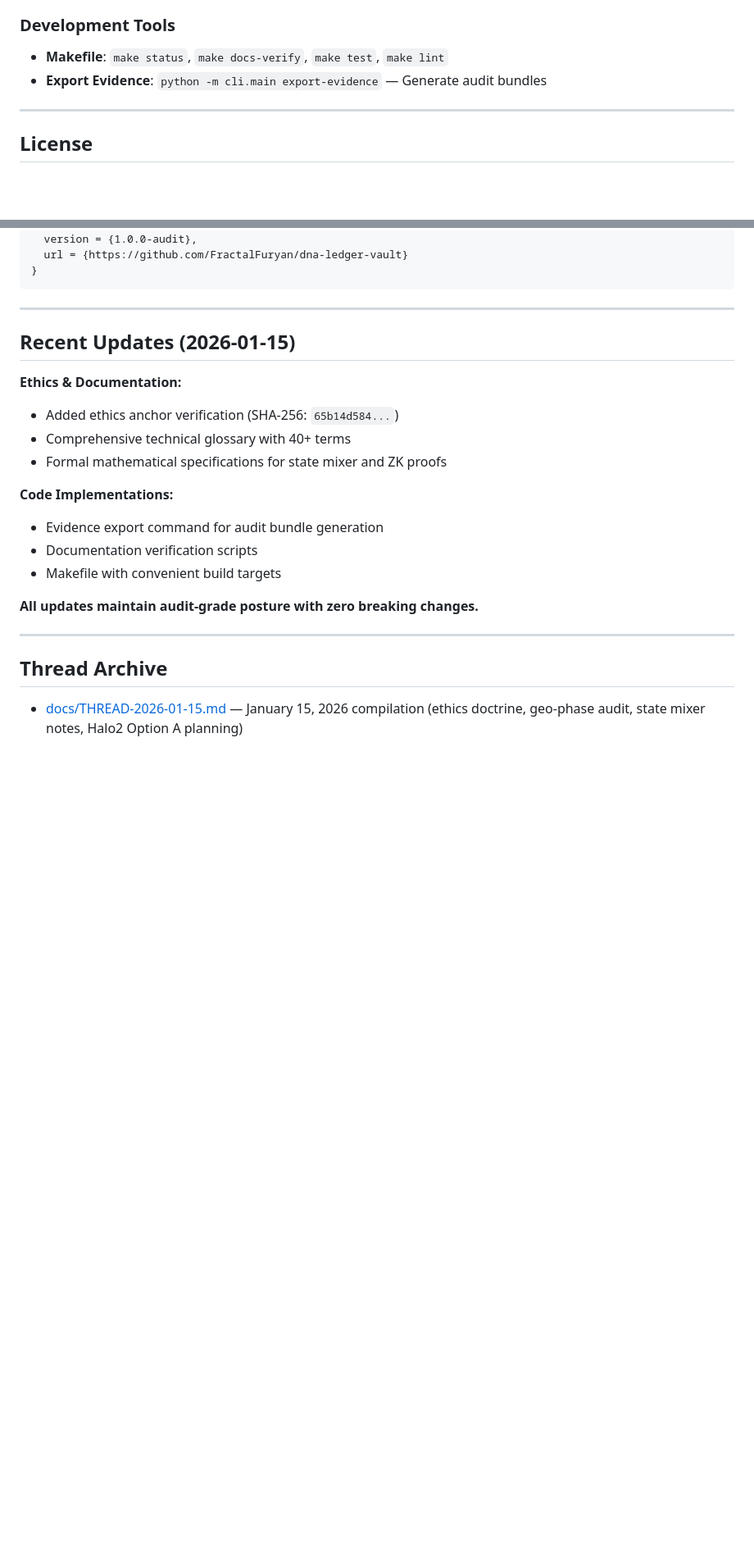
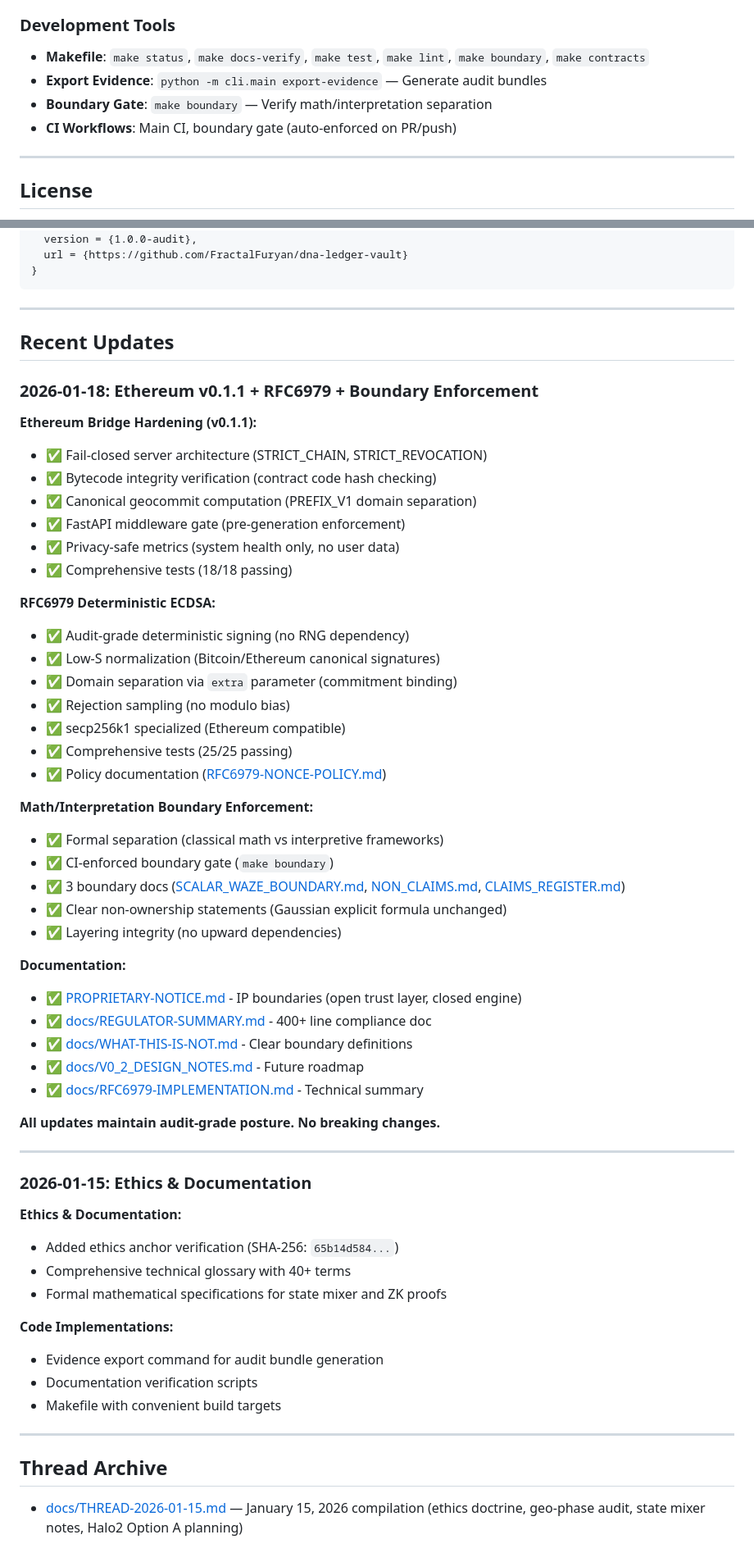
Before and after one commit to FractalFuryan/dna-ledger-vault, a Markdown page: README.md, 2 parts joined by grey strips. Shown at 82% size. GitHub-like rendering; blank space fills up the shorter version.

```diff
--- a/README.md
+++ b/README.md
@@ -365,8 +430,10 @@ See [CRYPTO_UPGRADES.md](docs/CRYPTO_UPGRADES.md) for complete upgrade strategy.
 - [THREAT-MODEL-ETH.md](docs/THREAT-MODEL-ETH.md) — Security analysis for on-chain layer
 
 ### Development Tools
-- **Makefile**: `make status`, `make docs-verify`, `make test`, `make lint`
+- **Makefile**: `make status`, `make docs-verify`, `make test`, `make lint`, `make boundary`, `make contracts`
 - **Export Evidence**: `python -m cli.main export-evidence` — Generate audit bundles
+- **Boundary Gate**: `make boundary` — Verify math/interpretation separation
+- **CI Workflows**: Main CI, boundary gate (auto-enforced on PR/push)
 
 ---
 
@@ -392,7 +459,46 @@ If you use this work in academic research, please cite:
 
 ---
 
-## Recent Updates (2026-01-15)
+## Recent Updates
+
+### 2026-01-18: Ethereum v0.1.1 + RFC6979 + Boundary Enforcement
+
+**Ethereum Bridge Hardening (v0.1.1):**
+- ✅ Fail-closed server architecture (STRICT_CHAIN, STRICT_REVOCATION)
+- ✅ Bytecode integrity verification (contract code hash checking)
+- ✅ Canonical geocommit computation (PREFIX_V1 domain separation)
+- ✅ FastAPI middleware gate (pre-generation enforcement)
+- ✅ Privacy-safe metrics (system health only, no user data)
+- ✅ Comprehensive tests (18/18 passing)
+
+**RFC6979 Deterministic ECDSA:**
+- ✅ Audit-grade deterministic signing (no RNG dependency)
+- ✅ Low-S normalization (Bitcoin/Ethereum canonical signatures)
+- ✅ Domain separation via `extra` parameter (commitment binding)
+- ✅ Rejection sampling (no modulo bias)
+- ✅ secp256k1 specialized (Ethereum compatible)
+- ✅ Comprehensive tests (25/25 passing)
+- ✅ Policy documentation ([RFC6979-NONCE-POLICY.md](docs/RFC6979-NONCE-POLICY.md))
+
+**Math/Interpretation Boundary Enforcement:**
+- ✅ Formal separation (classical math vs interpretive frameworks)
+- ✅ CI-enforced boundary gate (`make boundary`)
+- ✅ 3 boundary docs ([SCALAR_WAZE_BOUNDARY.md](docs/SCALAR_WAZE_BOUNDARY.md), [NON_CLAIMS.md](docs/NON_CLAIMS.md), [CLAIMS_REGISTER.md](docs/CLAIMS_REGISTER.md))
+- ✅ Clear non-ownership statements (Gaussian explicit formula unchanged)
+- ✅ Layering integrity (no upward dependencies)
+
+**Documentation:**
+- ✅ [PROPRIETARY-NOTICE.md](PROPRIETARY-NOTICE.md) - IP boundaries (open trust layer, closed engine)
+- ✅ [docs/REGULATOR-SUMMARY.md](docs/REGULATOR-SUMMARY.md) - 400+ line compliance doc
+- ✅ [docs/WHAT-THIS-IS-NOT.md](docs/WHAT-THIS-IS-NOT.md) - Clear boundary definitions
+- ✅ [docs/V0_2_DESIGN_NOTES.md](docs/V0_2_DESIGN_NOTES.md) - Future roadmap
+- ✅ [docs/RFC6979-IMPLEMENTATION.md](docs/RFC6979-IMPLEMENTATION.md) - Technical summary
+
+**All updates maintain audit-grade posture. No breaking changes.**
+
+---
+
+### 2026-01-15: Ethics & Documentation
 
 **Ethics & Documentation:**
 - Added ethics anchor verification (SHA-256: `65b14d584...`)
@@ -404,8 +510,6 @@ If you use this work in academic research, please cite:
 - Documentation verification scripts
 - Makefile with convenient build targets
 
-**All updates maintain audit-grade posture with zero breaking changes.**
-
 ---
 
 ## Thread Archive
```
Also changed, not shown: other parts of README.md (+85 -20 lines).
